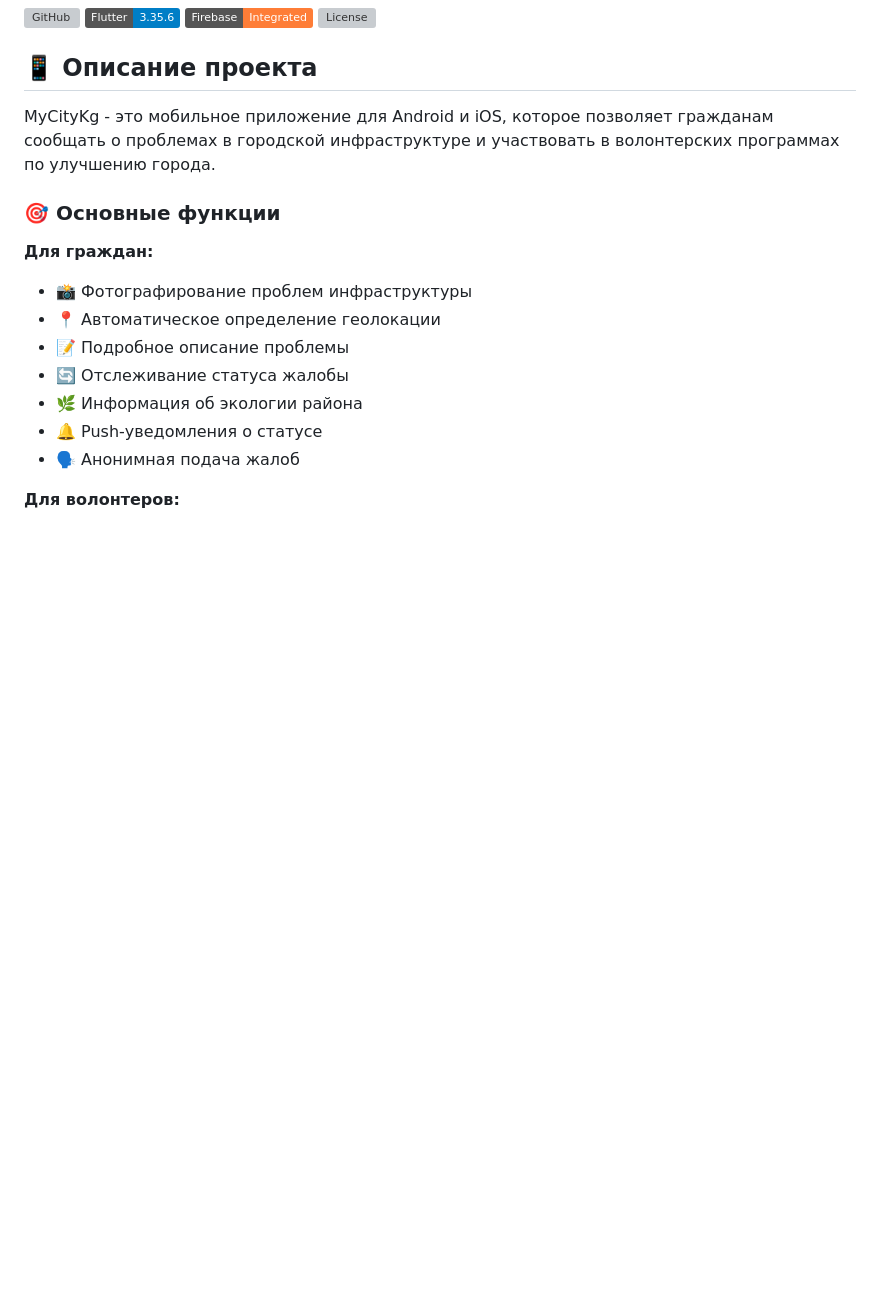
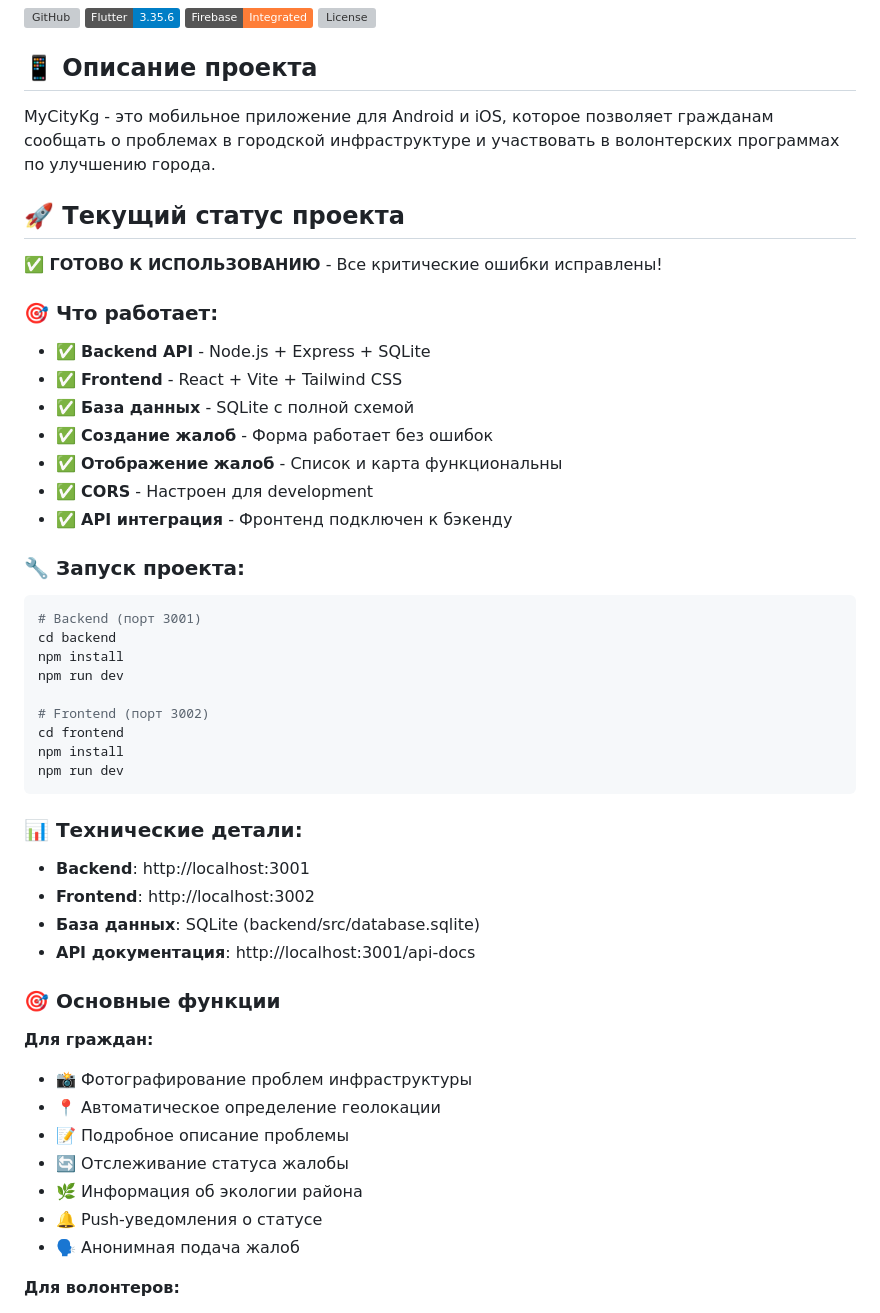
Before and after one commit to Starwatch-kg/MyCityKg, a Markdown page: README.md, the part around the change. Rendered like a GitHub page; badges without logos; blank space fills up the shorter version; grey boxes are pictures that could not be loaded.

Commit message:
📝 Обновлен README.md с текущим статусом проекта
✅ Добавлена информация о готовности проекта
🔧 Инструкции по запуску backend и frontend
📊 Технические детали и порты
🎯 Список работающих функций

Проект готов к использованию!

````diff
--- a/README.md
+++ b/README.md
@@ -8,6 +8,38 @@
 ## 📱 Описание проекта
 
 MyCityKg - это мобильное приложение для Android и iOS, которое позволяет гражданам сообщать о проблемах в городской инфраструктуре и участвовать в волонтерских программах по улучшению города.
+
+## 🚀 Текущий статус проекта
+
+**✅ ГОТОВО К ИСПОЛЬЗОВАНИЮ** - Все критические ошибки исправлены!
+
+### 🎯 Что работает:
+- ✅ **Backend API** - Node.js + Express + SQLite
+- ✅ **Frontend** - React + Vite + Tailwind CSS
+- ✅ **База данных** - SQLite с полной схемой
+- ✅ **Создание жалоб** - Форма работает без ошибок
+- ✅ **Отображение жалоб** - Список и карта функциональны
+- ✅ **CORS** - Настроен для development
+- ✅ **API интеграция** - Фронтенд подключен к бэкенду
+
+### 🔧 Запуск проекта:
+```bash
+# Backend (порт 3001)
+cd backend
+npm install
+npm run dev
+
+# Frontend (порт 3002)
+cd frontend
+npm install
+npm run dev
+```
+
+### 📊 Технические детали:
+- **Backend**: http://localhost:3001
+- **Frontend**: http://localhost:3002
+- **База данных**: SQLite (backend/src/database.sqlite)
+- **API документация**: http://localhost:3001/api-docs
 
 ### 🎯 Основные функции
 
````
